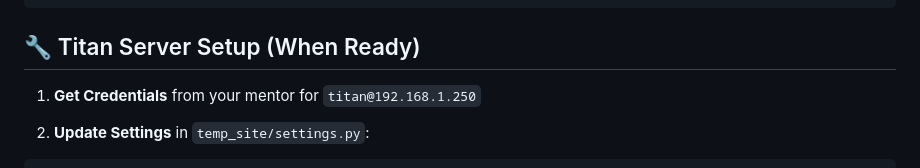
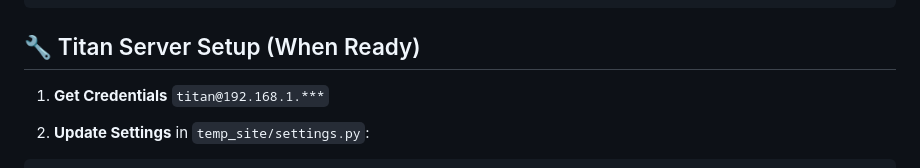
Before and after one commit to preetgupta-32/folder-manager-iudx, a Markdown page: IMPLEMENTATION_SUMMARY.md, the part around the change. Rendered like a GitHub page.

Commit message:
Update Titan Server credentials for privacy
Obscure the IP address in the Titan Server setup instructions.

````diff
--- a/IMPLEMENTATION_SUMMARY.md
+++ b/IMPLEMENTATION_SUMMARY.md
@@ -72,7 +72,7 @@ curl -H "Authorization: Token YOUR_TOKEN" \
 
 ## 🔧 Titan Server Setup (When Ready)
 
-1. **Get Credentials** from your mentor for `titan@192.168.1.250`
+1. **Get Credentials**  `titan@192.168.1.***`
 
 2. **Update Settings** in `temp_site/settings.py`:
 ```python
````
